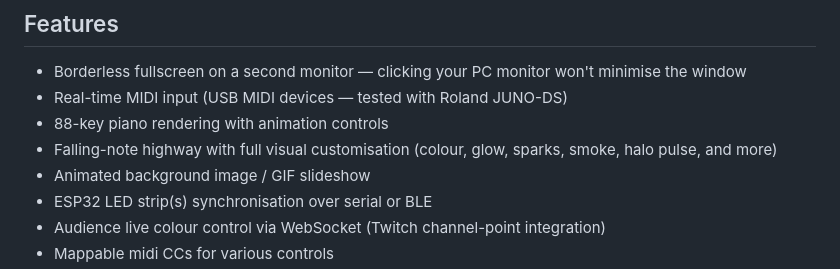
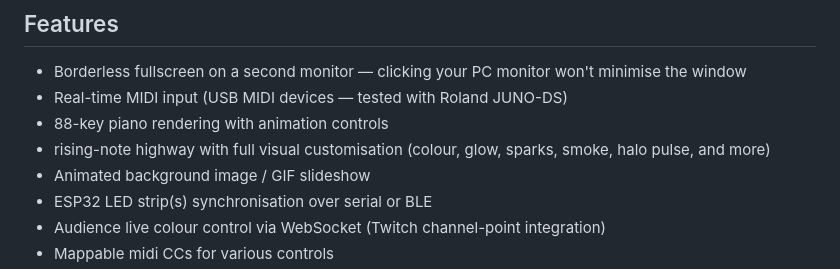
Before and after one commit to nickprocenko/Piano-MIDI-visualizer, a Markdown page: README.md, the part around the change. GitHub-like rendering.

Commit message:
Change falling-note highway to rising-note highway

```diff
--- a/README.md
+++ b/README.md
@@ -9,7 +9,7 @@ Current deployed website: <a href="https://nickprocenko.github.io/Piano-MIDI-vis
 - Borderless fullscreen on a second monitor — clicking your PC monitor won't minimise the window
 - Real-time MIDI input (USB MIDI devices — tested with Roland JUNO-DS)
 - 88-key piano rendering with animation controls
-- Falling-note highway with full visual customisation (colour, glow, sparks, smoke, halo pulse, and more)
+- rising-note highway with full visual customisation (colour, glow, sparks, smoke, halo pulse, and more)
 - Animated background image / GIF slideshow
 - ESP32 LED strip(s) synchronisation over serial or BLE
 - Audience live colour control via WebSocket (Twitch channel-point integration)
```
